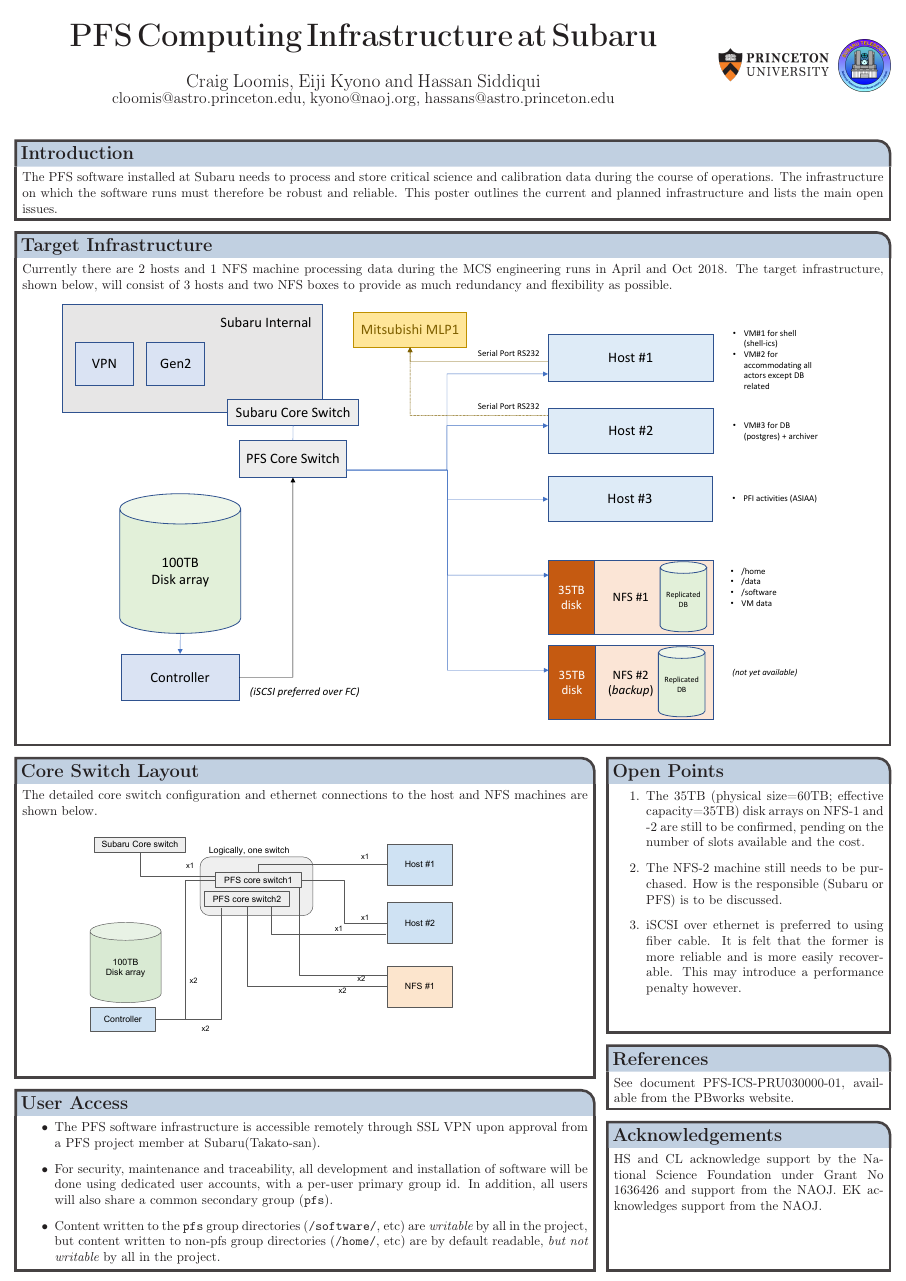
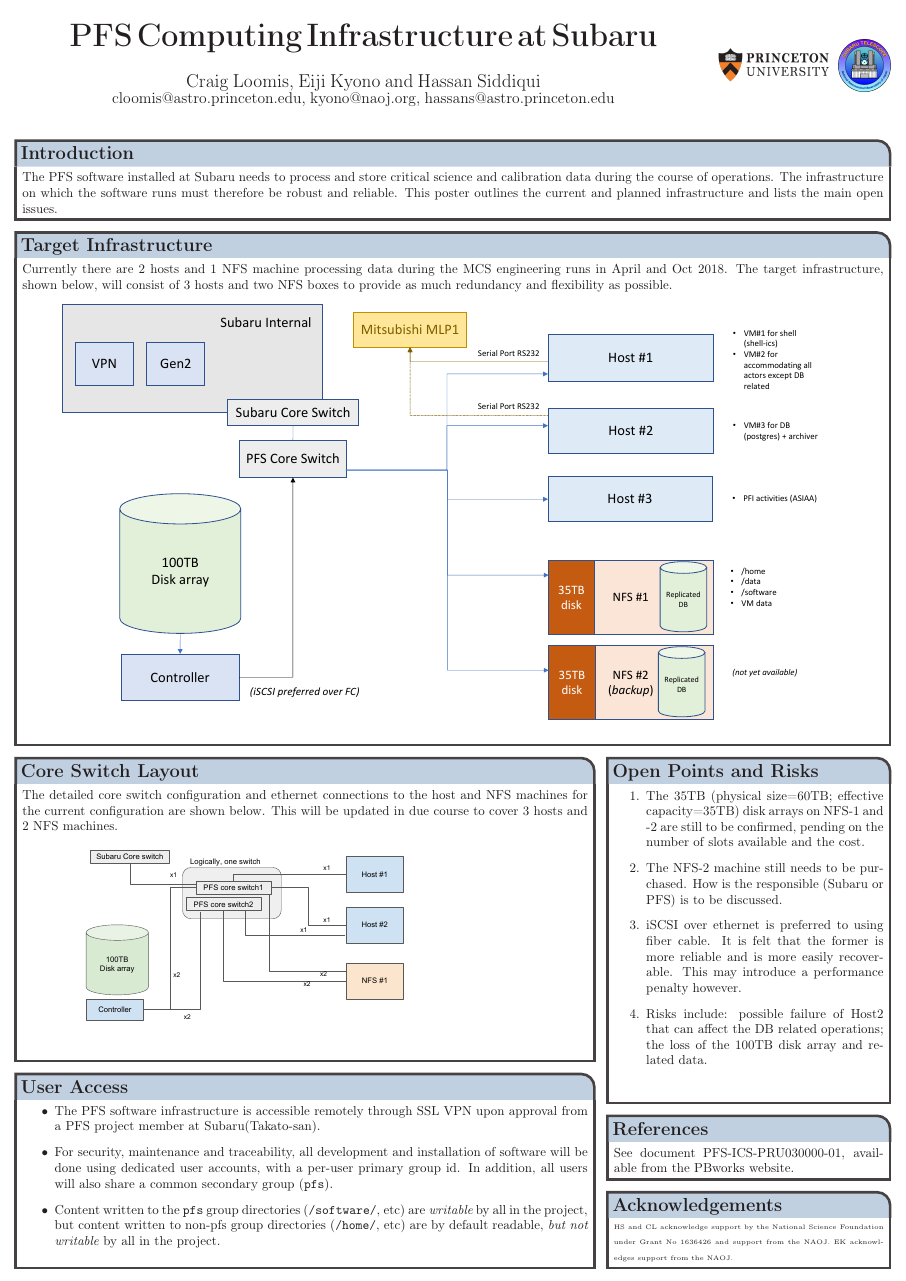
Before and after one commit to hassanxp/Shanghai2018, a LaTeX poster (poster6-infra/poster.tex): the whole page. Compiled offline with pdfLaTeX.

Commit message:
added comment on risks from Tamura

```diff
--- a/poster6-infra/poster.tex
+++ b/poster6-infra/poster.tex
@@ -19,7 +19,7 @@
 %----------------------------------------------------------------------------------------
 
 \documentclass[a0paper,portrait]{baposter}
-
+\usepackage{setspace}
 \usepackage[font=small,labelfont=bf]{caption} % Required for specifying captions to tables and figures
 \usepackage{booktabs} % Horizontal rules in tables
 \usepackage{relsize} % Used for making text smaller in some places
@@ -97,9 +97,9 @@ Currently there are 2 hosts and 1 NFS machine processing data during the MCS eng
 
 \headerbox{Core Switch Layout}{name=switches,column=0, span=2, below=infra}{
 
-The detailed core switch configuration and ethernet connections to the host and NFS machines are shown below.
+The detailed core switch configuration and ethernet connections to the host and NFS machines for the current configuration are shown below. This will be updated in due course to cover 3 hosts and 2 NFS machines.
 
-{ \hspace*{1cm}\includegraphics[width=0.8\linewidth]{DetailP2_Eth} }
+{ \hspace*{1cm}\includegraphics[width=0.7\linewidth]{DetailP2_Eth} }
 }
 
 
@@ -107,12 +107,13 @@ The detailed core switch configuration and ethernet connections to the host and
 %	OPEN POINTS
 %----------------------------------------------------------------------------------------
 
-\headerbox{Open Points}{name=points,column=2,below=infra}{
+\headerbox{Open Points and Risks}{name=points,column=2,below=infra}{
 
 \begin{enumerate}
 \item The 35TB (physical size=60TB; effective capacity=35TB) disk arrays on NFS-1 and -2 are still to be confirmed, pending on the number of slots available and the cost.
 \item The NFS-2 machine still needs to be purchased. How is the responsible (Subaru or PFS) is to be discussed.
 \item iSCSI over ethernet is preferred to using fiber cable. It is felt that the former is more reliable and is more easily recoverable. This may introduce a performance penalty however.
+\item Risks include: possible failure of Host2 that can affect the DB related operations; the loss of the 100TB disk array and related data.
 \end{enumerate}
 
 \vspace{0.5cm}
@@ -129,10 +130,20 @@ See document PFS-ICS-PRU030000-01, available from the PBworks website.
 }
 
 %----------------------------------------------------------------------------------------
+%	ACKNOWLEDGEMENTS
+%----------------------------------------------------------------------------------------
+
+\headerbox{Acknowledgements}{name=acknowledgements, column=2, below=references}{
+
+{\tiny HS and CL acknowledge support by the National Science Foundation under Grant No 1636426 and support from the NAOJ. EK acknowledges support from the NAOJ.}
+
+}
+
+%----------------------------------------------------------------------------------------
 %	USER ACCESS
 %----------------------------------------------------------------------------------------
 
-\headerbox{User Access}{name=users, column=0, span=2, below=switches}{
+\headerbox{User Access}{name=users, column=0, span=2, below=switches, , bottomaligned=acknowledgements}{
 
 \begin{itemize}
 \item The PFS software infrastructure is accessible remotely through SSL VPN upon approval from a PFS project member at Subaru(Takato-san).
```
Also changed, not shown: poster6-infra/poster.pdf, poster6-infra/poster.tex (9 more changed lines).
